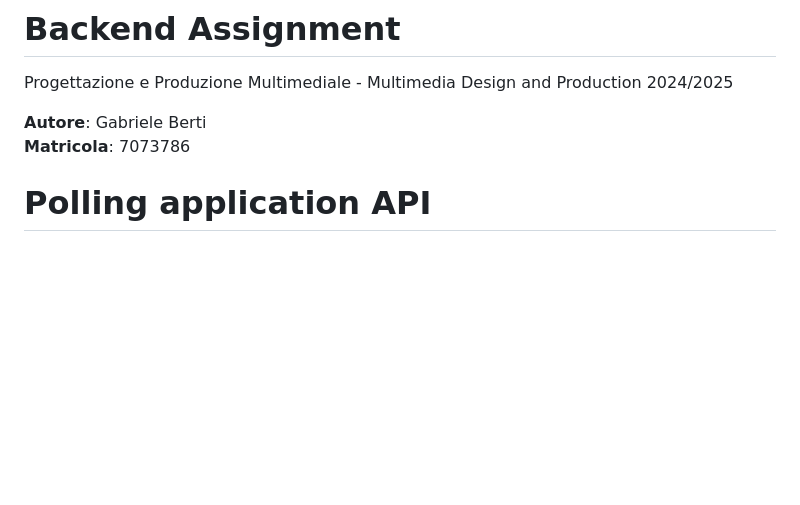
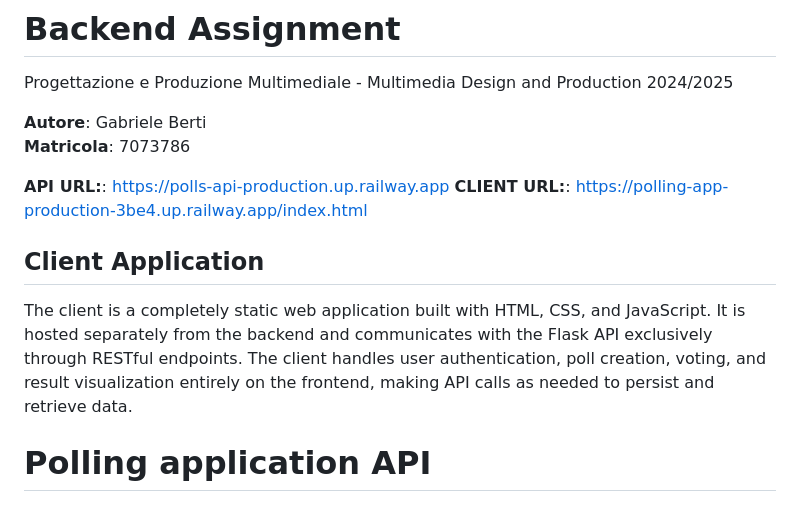
Before and after one commit to G4bar/Backend_Assignment, a Markdown page: README.md, the part around the change. Rendered like a GitHub page; blank space fills up the shorter version.

Commit message:
Update README to include API and client URLs with application details

```diff
--- a/README.md
+++ b/README.md
@@ -3,6 +3,12 @@ Progettazione e Produzione Multimediale - Multimedia Design and Production 2024/
 
 **Autore**: Gabriele Berti
 **Matricola**: 7073786
+
+**API URL:**: https://polls-api-production.up.railway.app
+**CLIENT URL:**: https://polling-app-production-3be4.up.railway.app/index.html
+
+## Client Application
+The client is a completely static web application built with HTML, CSS, and JavaScript. It is hosted separately from the backend and communicates with the Flask API exclusively through RESTful endpoints. The client handles user authentication, poll creation, voting, and result visualization entirely on the frontend, making API calls as needed to persist and retrieve data.
 
 # Polling application API
 
```
